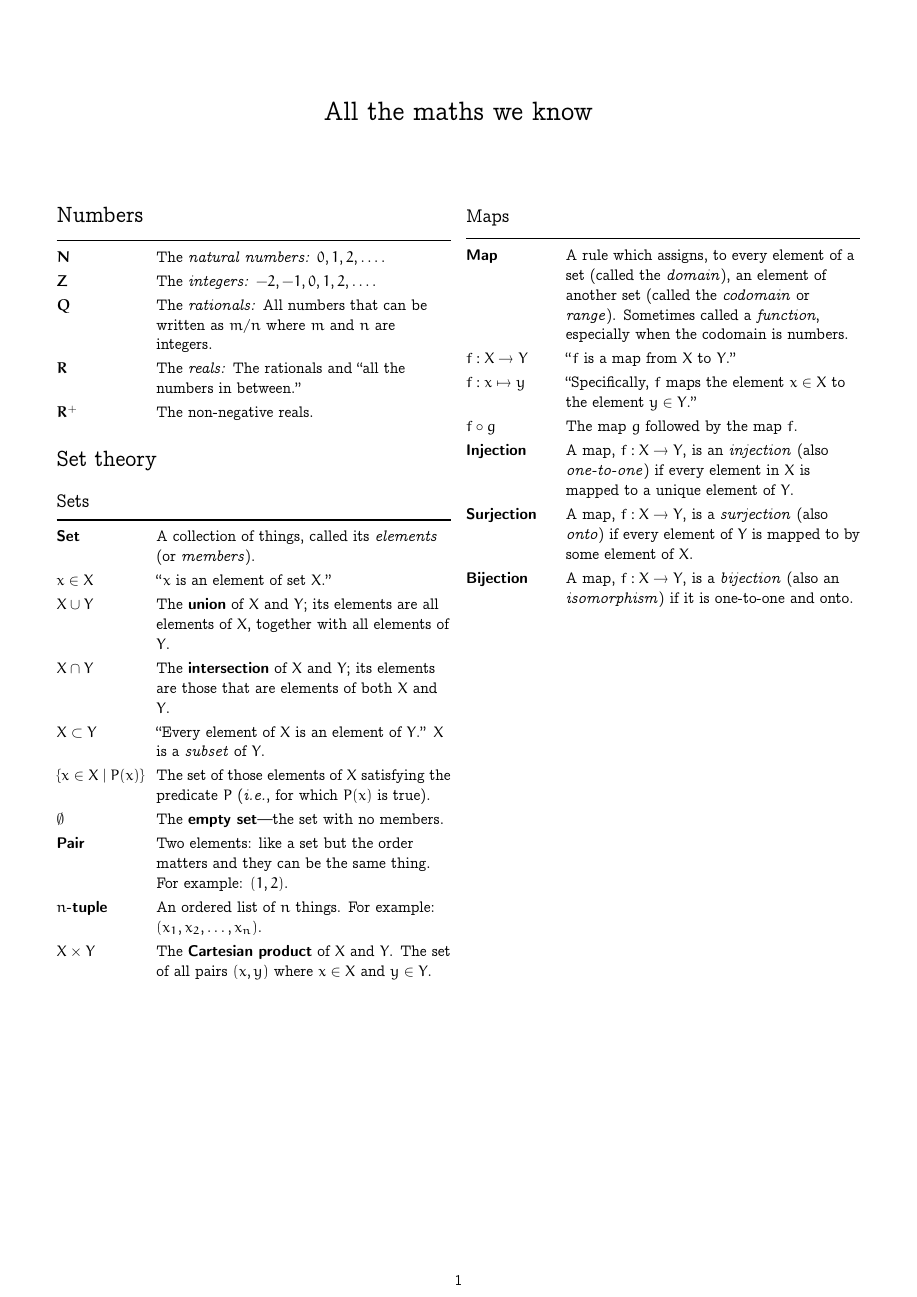
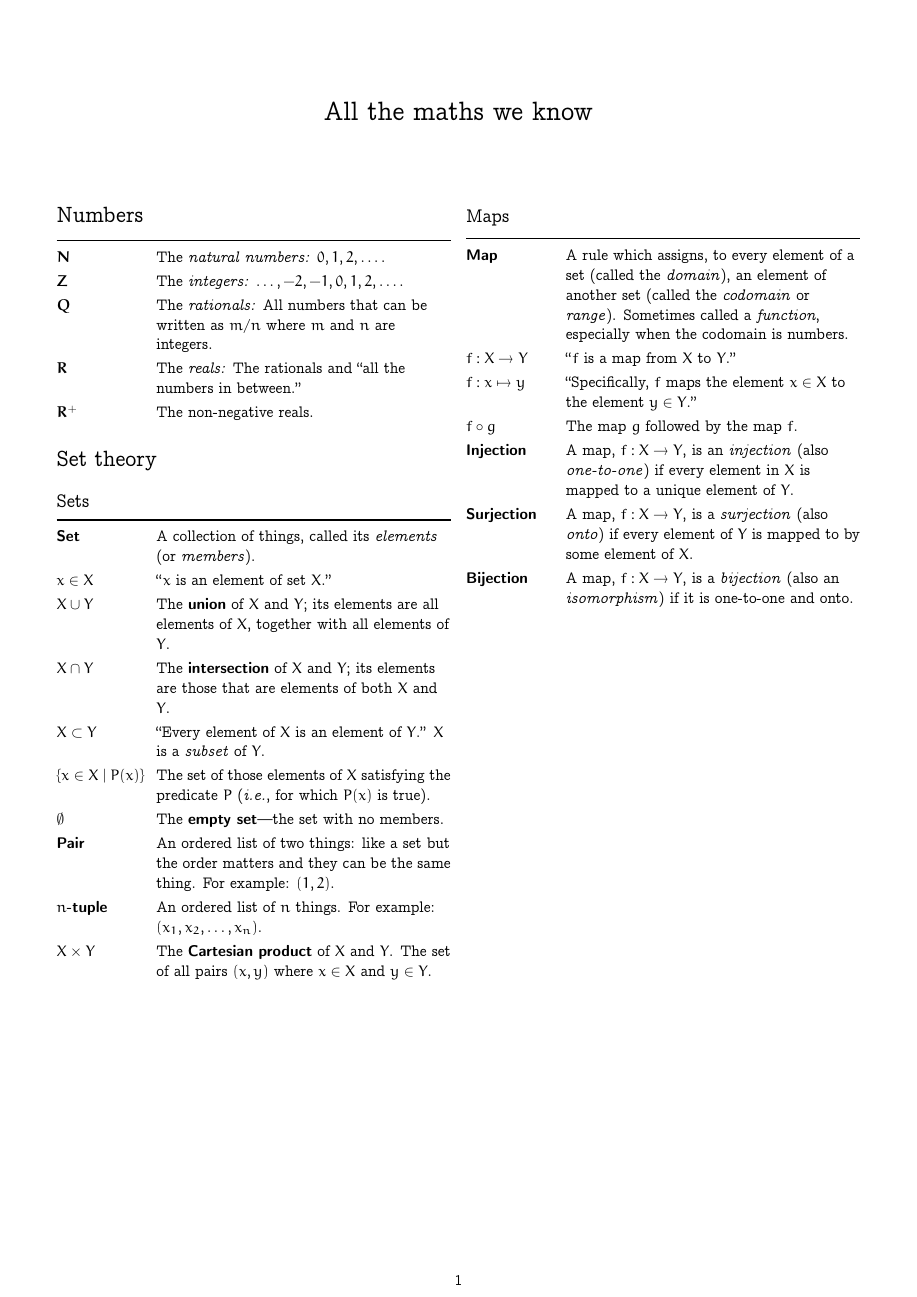
Before and after one commit to alan-turing-institute/hut23-linear-algebra, a LaTeX document (all-the-maths-we-know.tex): the whole page. Compiled offline with pdfLaTeX.

Commit message:
Minor edits

```diff
--- a/all-the-maths-we-know.tex
+++ b/all-the-maths-we-know.tex
@@ -68,7 +68,7 @@
 
   $\emptyset$        & The \defn{empty set}---the set with no members. \\
 
-  \defn{Pair} & Two elements: like a set but the order matters and they can be the same thing. For example: $(1, 2)$. \\
+  \defn{Pair} & An ordered list of two things: like a set but the order matters and they can be the same thing. For example: $(1, 2)$. \\
 
   \defn{$n$-tuple} & An ordered list of $n$ things. For example: $(x_1, x_2,\dotsc, x_n)$. \\
 
```
Also changed, not shown: all-the-maths-we-know.tex (2 more changed lines).
